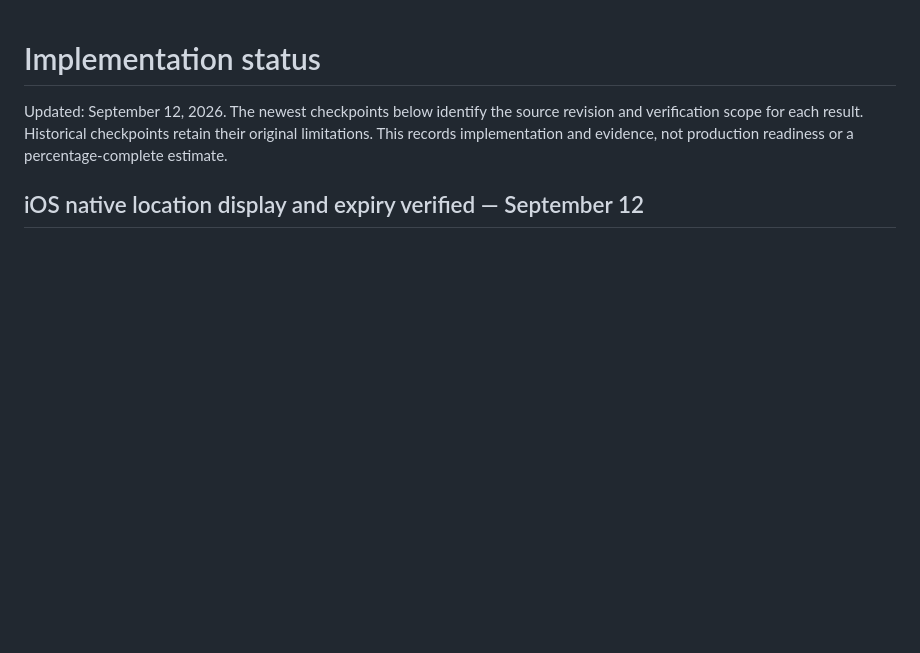
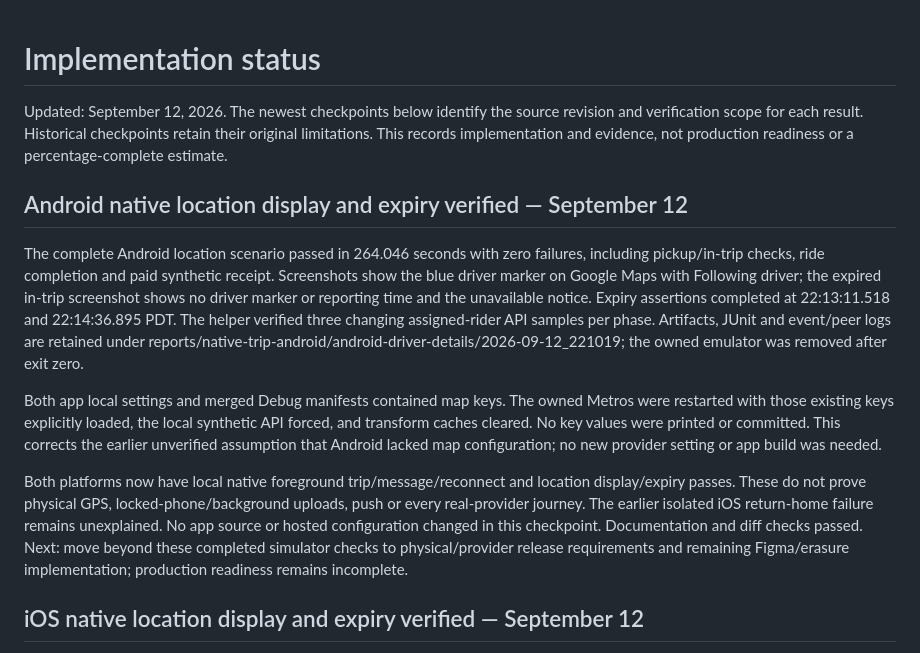
Before and after one commit to SahilWikhe/Rove_Mobile, a Markdown page: docs/18-implementation-status.md, the part around the change. Rendered like a GitHub page; blank space fills up the shorter version.

Commit message:
Record Android native driver location and expiry acceptance

```diff
--- a/docs/18-implementation-status.md
+++ b/docs/18-implementation-status.md
@@ -1,6 +1,14 @@
 # Implementation status
 
 Updated: September 12, 2026. The newest checkpoints below identify the source revision and verification scope for each result. Historical checkpoints retain their original limitations. This records implementation and evidence, not production readiness or a percentage-complete estimate.
+
+## Android native location display and expiry verified — September 12
+
+The complete Android location scenario passed in 264.046 seconds with zero failures, including pickup/in-trip checks, ride completion and paid synthetic receipt. Screenshots show the blue driver marker on Google Maps with Following driver; the expired in-trip screenshot shows no driver marker or reporting time and the unavailable notice. Expiry assertions completed at 22:13:11.518 and 22:14:36.895 PDT. The helper verified three changing assigned-rider API samples per phase. Artifacts, JUnit and event/peer logs are retained under reports/native-trip-android/android-driver-details/2026-09-12_221019; the owned emulator was removed after exit zero.
+
+Both app local settings and merged Debug manifests contained map keys. The owned Metros were restarted with those existing keys explicitly loaded, the local synthetic API forced, and transform caches cleared. No key values were printed or committed. This corrects the earlier unverified assumption that Android lacked map configuration; no new provider setting or app build was needed.
+
+Both platforms now have local native foreground trip/message/reconnect and location display/expiry passes. These do not prove physical GPS, locked-phone/background uploads, push or every real-provider journey. The earlier isolated iOS return-home failure remains unexplained. No app source or hosted configuration changed in this checkpoint. Documentation and diff checks passed. Next: move beyond these completed simulator checks to physical/provider release requirements and remaining Figma/erasure implementation; production readiness remains incomplete.
 
 ## iOS native location display and expiry verified — September 12
 
```
Also changed, not shown: docs/08-cicd-and-environments.md (+2 -0 lines), docs/55-live-driver-location.md (+4 -0 lines).
